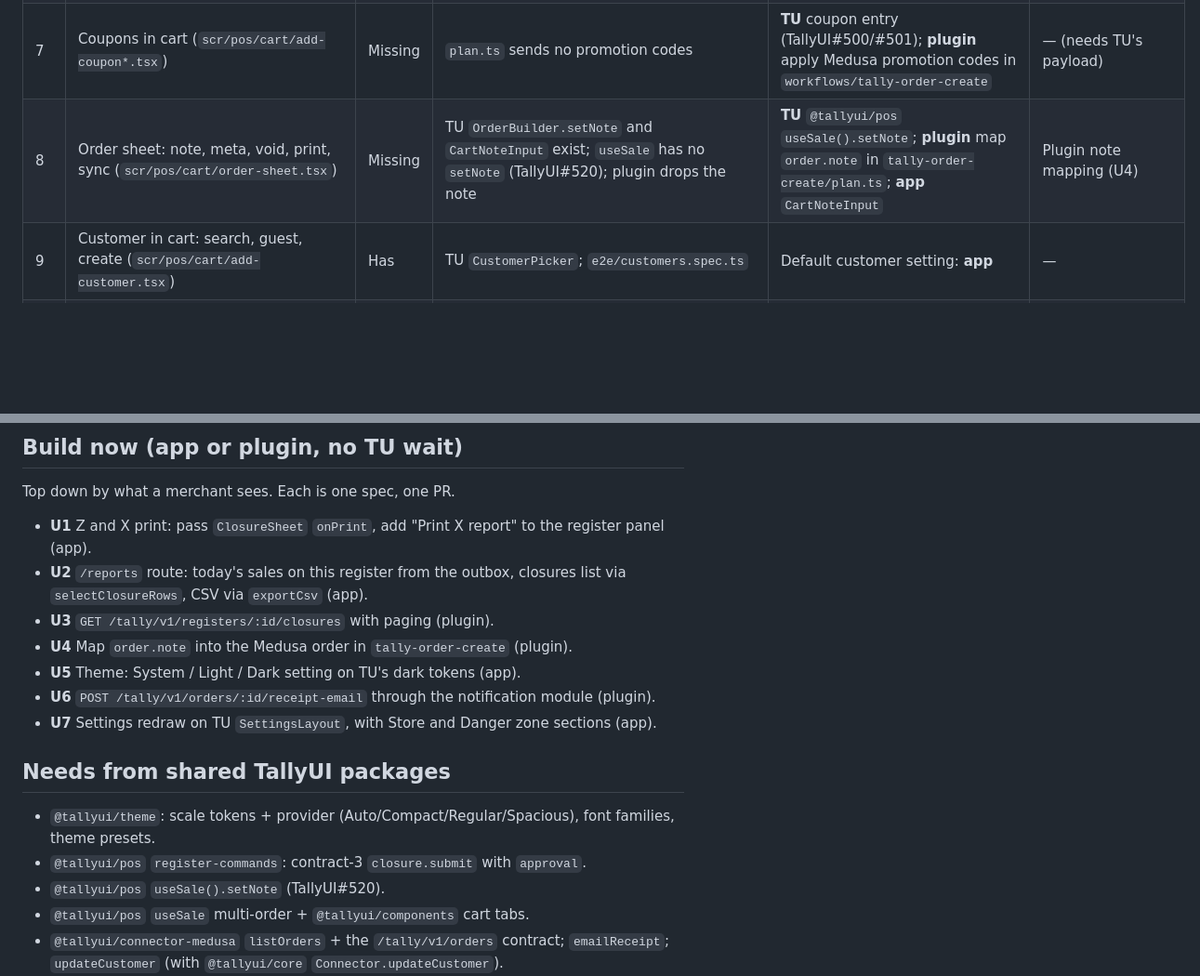
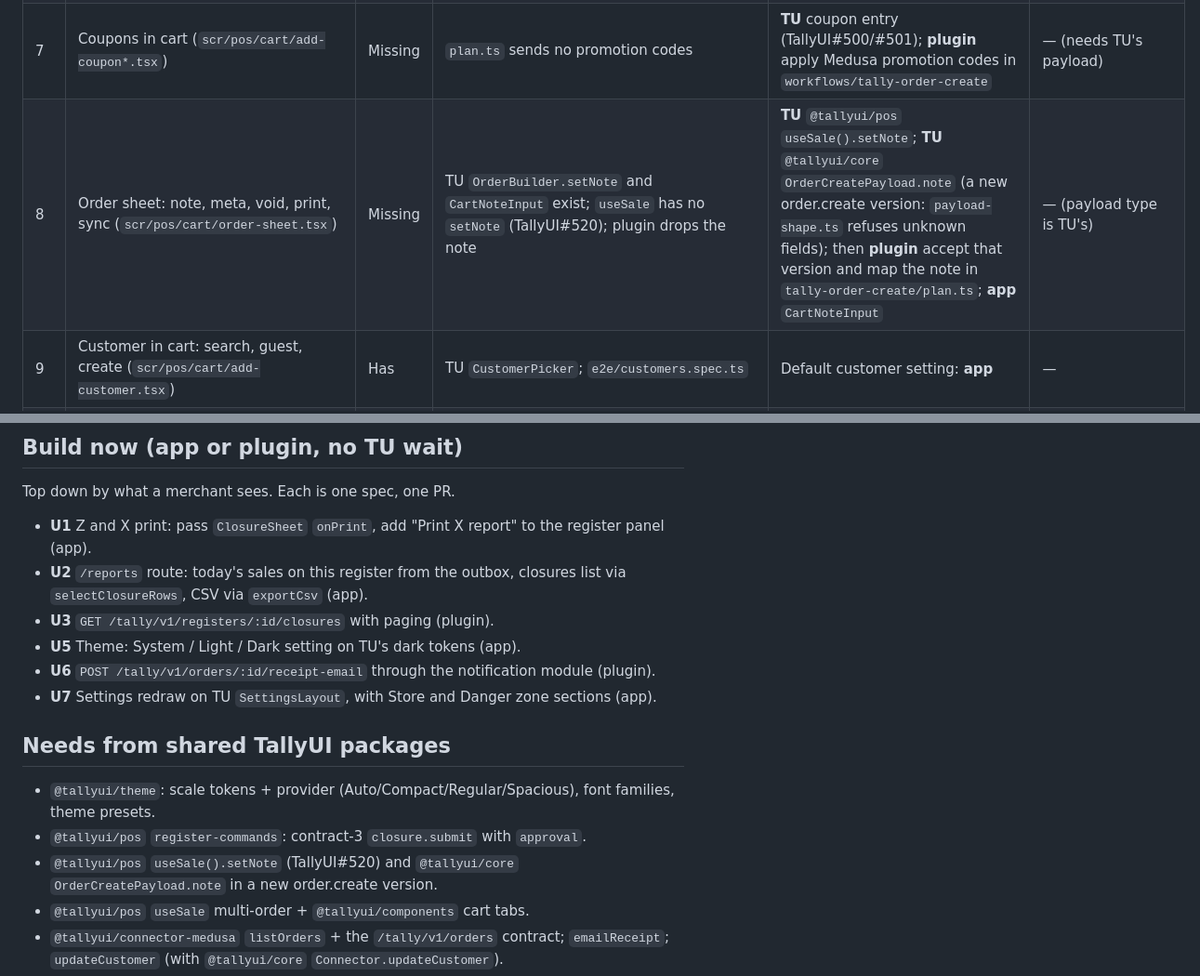
Before and after one commit to medusapos/app, a Markdown page: docs/v2-parity/AUDIT.md, 2 parts joined by grey strips. Shown at 93% size. Rendered like a GitHub page; blank space fills up the shorter version.

Commit message:
docs(v2-parity): the order note waits on TallyUI's order.create payload
Co-Authored-By: Claude Opus 5.5 <noreply@anthropic.com>
Claude-Session: https://claude.ai/code/session_01Pm6LMF1UqeoPCRFKLV1hP5

```diff
--- a/docs/v2-parity/AUDIT.md
+++ b/docs/v2-parity/AUDIT.md
@@ -19,7 +19,7 @@ Each row is a feature a merchant expects, built Medusa's way (Paul, 2026-10-07):
 | 5 | Cart editing: keypad qty, tap-to-edit, swipe, line sort (`scr/pos/cart/table.tsx`) | Partial | TU `Cart` qty, remove, `canEditPrice`, discount chips | **TU** `@tallyui/components` `Cart`: keypad, line sort setting | — |
 | 6 | Add menu: misc product, fee, shipping, quick discount (`scr/pos/cart/add-*.tsx`) | Has | `order.create` v5 (`docs/adr/0021`), `e2e/charges.spec.ts`, `e2e/discount.spec.ts` | Quick-discount keys setting: **TU** | — |
 | 7 | Coupons in cart (`scr/pos/cart/add-coupon*.tsx`) | Missing | `plan.ts` sends no promotion codes | **TU** coupon entry (TallyUI#500/#501); **plugin** apply Medusa promotion codes in `workflows/tally-order-create` | — (needs TU's payload) |
-| 8 | Order sheet: note, meta, void, print, sync (`scr/pos/cart/order-sheet.tsx`) | Missing | TU `OrderBuilder.setNote` and `CartNoteInput` exist; `useSale` has no `setNote` (TallyUI#520); plugin drops the note | **TU** `@tallyui/pos` `useSale().setNote`; **plugin** map `order.note` in `tally-order-create/plan.ts`; **app** `CartNoteInput` | Plugin note mapping (U4) |
+| 8 | Order sheet: note, meta, void, print, sync (`scr/pos/cart/order-sheet.tsx`) | Missing | TU `OrderBuilder.setNote` and `CartNoteInput` exist; `useSale` has no `setNote` (TallyUI#520); plugin drops the note | **TU** `@tallyui/pos` `useSale().setNote`; **TU** `@tallyui/core` `OrderCreatePayload.note` (a new order.create version: `payload-shape.ts` refuses unknown fields); then **plugin** accept that version and map the note in `tally-order-create/plan.ts`; **app** `CartNoteInput` | — (payload type is TU's) |
 | 9 | Customer in cart: search, guest, create (`scr/pos/cart/add-customer.tsx`) | Has | TU `CustomerPicker`; `e2e/customers.spec.ts` | Default customer setting: **app** | — |
 | 10 | Totals and tax display, itemized/single (`scr/pos/cart/totals.tsx`) | Has | `Cart` `taxLabel`; region tax-inclusive prices | — | — |
 | 11 | Tender pane: tiles, keypad, quick amounts, split ledger, change, void legs, cash rounding (`scr/pos/checkout/tender`) | Partial | TU `Tender` / `SplitTender`, "Split payment" toggle; `e2e/split-tender.spec.ts`. No keypad pane or leg void; card is `external` only | **TU** `@tallyui/components` tender pane redraw, `@tallyui/pos` cash rounding | — |
@@ -71,7 +71,6 @@ Top down by what a merchant sees. Each is one spec, one PR.
 - **U1** Z and X print: pass `ClosureSheet` `onPrint`, add "Print X report" to the register panel (app).
 - **U2** `/reports` route: today's sales on this register from the outbox, closures list via `selectClosureRows`, CSV via `exportCsv` (app).
 - **U3** `GET /tally/v1/registers/:id/closures` with paging (plugin).
-- **U4** Map `order.note` into the Medusa order in `tally-order-create` (plugin).
 - **U5** Theme: System / Light / Dark setting on TU's dark tokens (app).
 - **U6** `POST /tally/v1/orders/:id/receipt-email` through the notification module (plugin).
 - **U7** Settings redraw on TU `SettingsLayout`, with Store and Danger zone sections (app).
@@ -80,7 +79,7 @@ Top down by what a merchant sees. Each is one spec, one PR.
 
 - `@tallyui/theme`: scale tokens + provider (Auto/Compact/Regular/Spacious), font families, theme presets.
 - `@tallyui/pos` `register-commands`: contract-3 `closure.submit` with `approval`.
-- `@tallyui/pos` `useSale().setNote` (TallyUI#520).
+- `@tallyui/pos` `useSale().setNote` (TallyUI#520) and `@tallyui/core` `OrderCreatePayload.note` in a new order.create version.
 - `@tallyui/pos` `useSale` multi-order + `@tallyui/components` cart tabs.
 - `@tallyui/connector-medusa` `listOrders` + the `/tally/v1/orders` contract; `emailReceipt`; `updateCustomer` (with `@tallyui/core` `Connector.updateCustomer`).
 - `@tallyui/pos` refund model and `refund.create` command.
```
